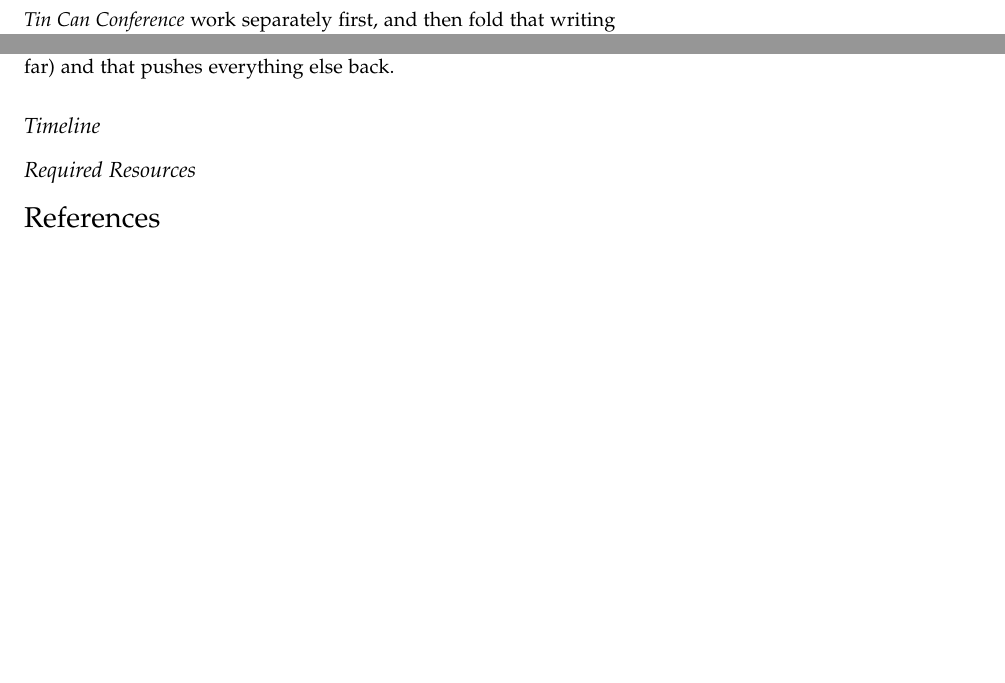
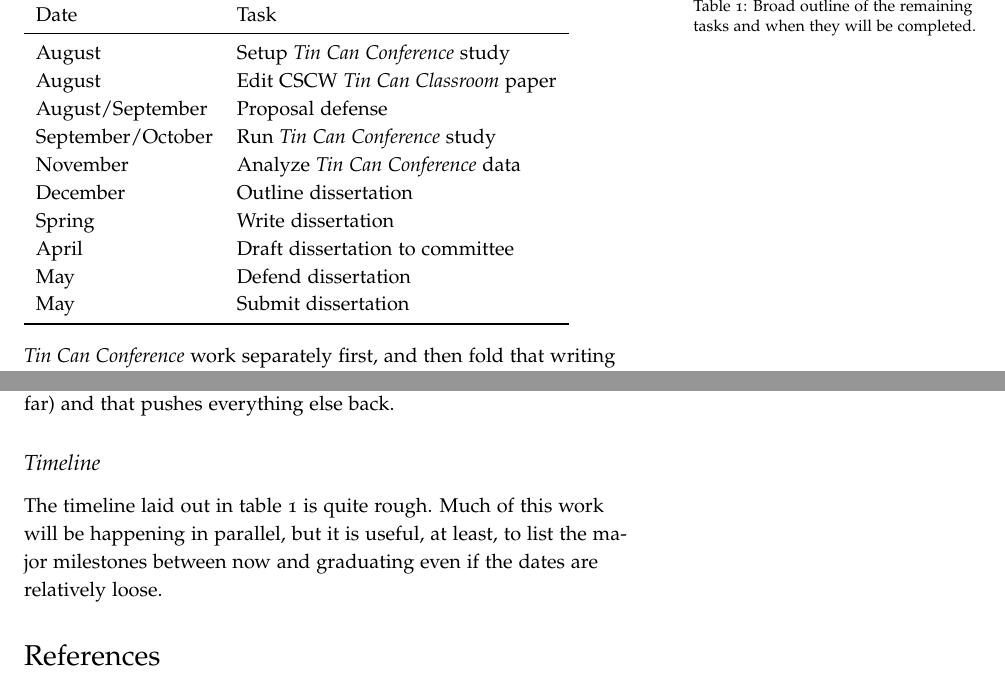
Before and after one commit to drewww/dissertation-proposal, a LaTeX document (proposal.tex): two parts of page 19 of 23 before the commit and two parts of page 19 of 24 after it, joined at a grey line, cut at the place of the change, the shorter picture padded with empty space. Compiled offline with pdfLaTeX; a LaTeX package or settings file that is missing is left out.

Commit message:
Wrote up a timeline table. It's getting put in a stupid place, but whatever. Nearly at a state that can be edited.

```diff
--- a/proposal.tex
+++ b/proposal.tex
@@ -480,12 +480,34 @@ After collecting data, the bulk of the remaining work is analysis and writing. D
 
 There is quite a bit of flexibility in how I spend my remaining time. I hope as part of this proposal process to identify any glaring holes in the overall arc of the work. Although I almost certainly don't have time to do a full new project from scratch, it may make sense to return to an earlier project and consider a different aspect of it; \emph{backchan.nl} might be a particularly appropriate project to re-study in light of how I'm framing my work now. Alternatively, I might spend more time writing with my collaborator on \emph{Tin Can Classroom} from an educational perspective, or do a brief and un-evaluated small final project. It is also possible that setting up an authentic environment to test \emph{Tin Can Classroom} ends up taking up far more time than expected (indeed, it has already taken far longer than I had expected to get this far) and that pushes everything else back.
 
+\begin{table}[t]
+\begin{tabular}{ll}
+\toprule
+Date & Task \\
+\midrule
+
+August				& Setup \emph{Tin Can Conference} study \\
+August				& Edit CSCW \emph{Tin Can Classroom} paper \\
+August/September	& Proposal defense \\
+September/October	& Run \emph{Tin Can Conference} study \\
+November 			& Analyze \emph{Tin Can Conference} data \\
+December			& Outline dissertation \\
+Spring				& Write dissertation \\
+April				& Draft dissertation to committee \\
+May 				& Defend dissertation \\
+May					& Submit dissertation \\
+\bottomrule
+
+\end{tabular}
+
+\label{tab:timeline}
+\caption{Broad outline of the remaining tasks and when they will be completed.}
+\end{table}
+
+
 \subsection{Timeline}
 
-
-
-
-\subsection{Required Resources}
+The timeline laid out in table \ref{tab:timeline} is quite rough. Much of this work will be happening in parallel, but it is useful, at least, to list the major milestones between now and graduating even if the dates are relatively loose.
 
 
 
```
